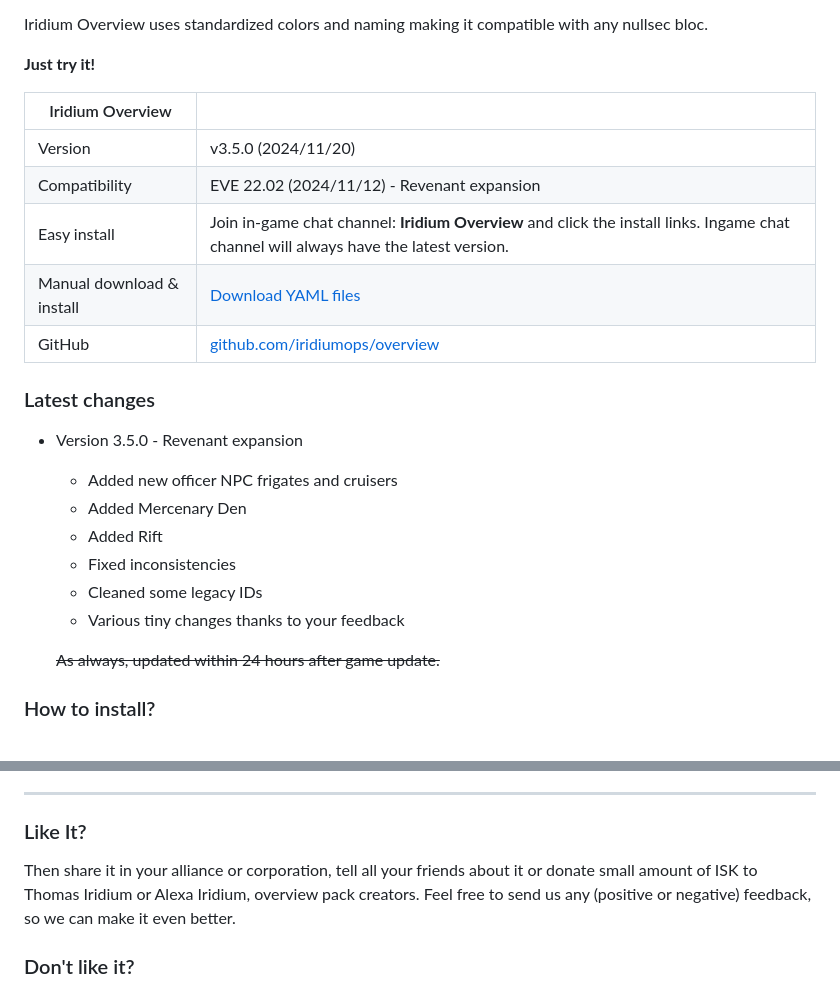
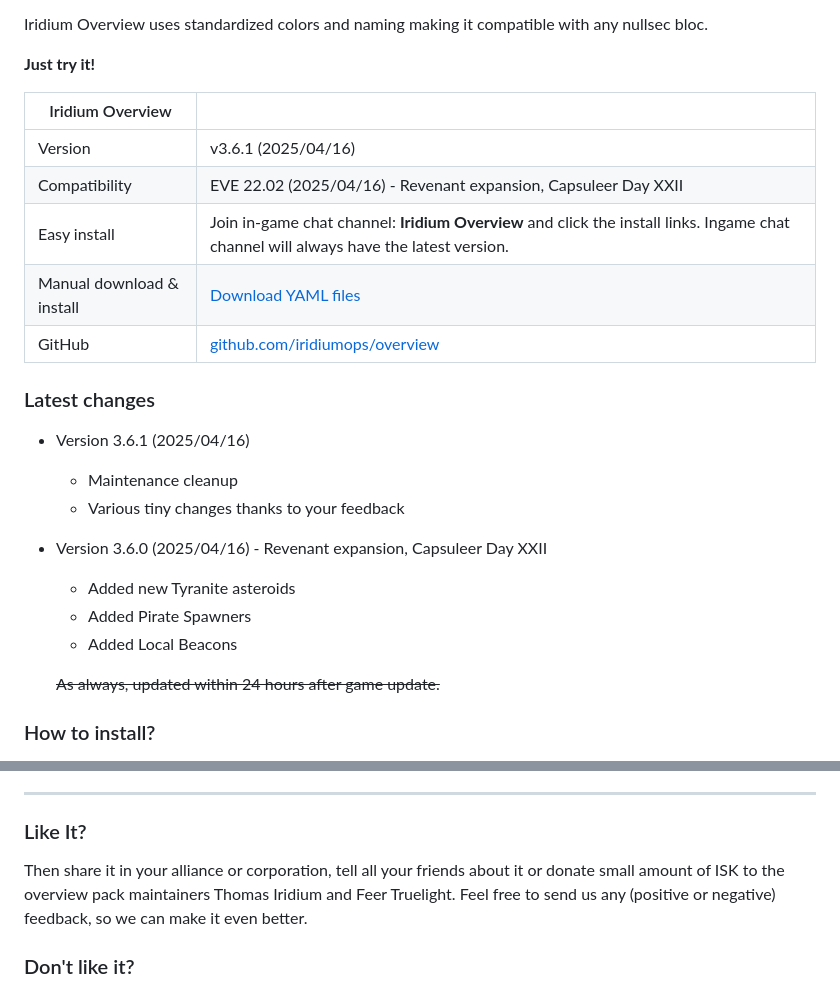
Before and after one commit to iridiumops/website, a Markdown page: wiki/overview.md, 2 parts joined by grey strips. Rendered like a GitHub page.

Commit message:
updated wiki page for overview pack - new version released

```diff
--- a/wiki/overview.md
+++ b/wiki/overview.md
@@ -31,6 +31,6 @@ Iridium Overview uses standardized colors and naming making it compatible with a
 
 | Iridium Overview          |                                                              |
 | ------------------------- | ------------------------------------------------------------ |
-| Version                   | v3.5.0 (2024/11/20)                                          |
-| Compatibility             | EVE 22.02 (2024/11/12) - Revenant expansion                  |
+| Version                   | v3.6.1 (2025/04/16)                                          |
+| Compatibility             | EVE 22.02 (2025/04/16) - Revenant expansion, Capsuleer Day XXII |
 | Easy install              | Join in-game chat channel: **Iridium Overview** and click the install links. Ingame chat channel will always have the latest version. |
@@ -39,14 +39,16 @@ Iridium Overview uses standardized colors and naming making it compatible with a
 
 ### Latest changes
 
-- Version 3.5.0 - Revenant expansion
+- Version 3.6.1 (2025/04/16)
 
-   - Added new officer NPC frigates and cruisers
-   - Added Mercenary Den
-   - Added Rift
-   - Fixed inconsistencies
-   - Cleaned some legacy IDs
+   - Maintenance cleanup
    - Various tiny changes thanks to your feedback
+
+- Version 3.6.0 (2025/04/16) - Revenant expansion, Capsuleer Day XXII
+
+   - Added new Tyranite asteroids
+   - Added Pirate Spawners
+   - Added Local Beacons
 
    ~~As always, updated within 24 hours after game update.~~
 
@@ -72,7 +74,7 @@ Iridium Overview uses standardized colors and naming making it compatible with a
 
 ### Like It?
 
-Then share it in your alliance or corporation, tell all your friends about it or donate small amount of ISK to Thomas Iridium or Alexa Iridium, overview pack creators. Feel free to send us any (positive or negative) feedback, so we can make it even better.
+Then share it in your alliance or corporation, tell all your friends about it or donate small amount of ISK to the overview pack maintainers Thomas Iridium and Feer Truelight. Feel free to send us any (positive or negative) feedback, so we can make it even better.
 
 ### Don't like it?
 
```
Also changed, not shown: other parts of wiki/overview.md (+1 -1 lines).
